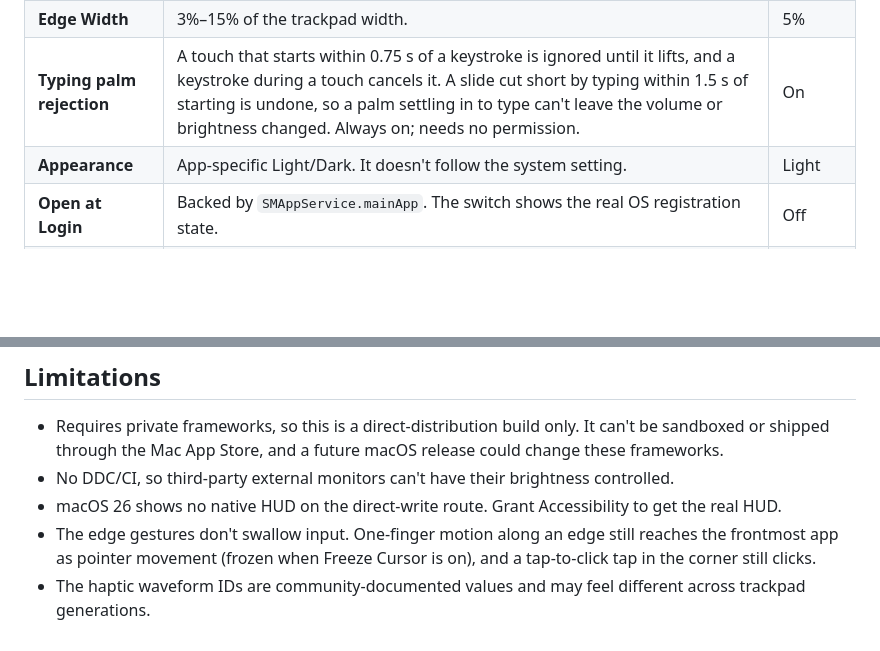
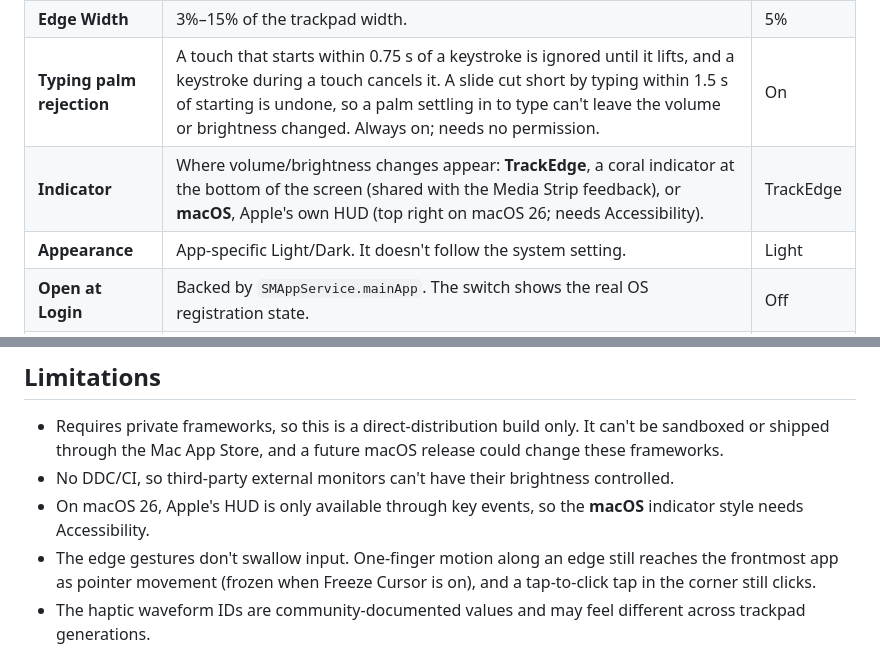
Before and after one commit to a-riceeater/trackswipe, a Markdown page: README.md, 2 parts joined by grey strips. GitHub-like rendering; blank space fills up the shorter version.

```diff
--- a/README.md
+++ b/README.md
@@ -43,6 +43,7 @@ It's written in Swift and SwiftUI, with AppKit for the status item and panel. It
 | **Sensitivity** | 0.5×–4.0× in 0.25× steps. At 1.0× one step takes 6 mm of finger travel, so 1.5× needs 4 mm. | 1.5× |
 | **Edge Width** | 3%–15% of the trackpad width. | 5% |
 | **Typing palm rejection** | A touch that starts within 0.75 s of a keystroke is ignored until it lifts, and a keystroke during a touch cancels it. A slide cut short by typing within 1.5 s of starting is undone, so a palm settling in to type can't leave the volume or brightness changed. Always on; needs no permission. | On |
+| **Indicator** | Where volume/brightness changes appear: **TrackEdge**, a coral indicator at the bottom of the screen (shared with the Media Strip feedback), or **macOS**, Apple's own HUD (top right on macOS 26; needs Accessibility). | TrackEdge |
 | **Appearance** | App-specific Light/Dark. It doesn't follow the system setting. | Light |
 | **Open at Login** | Backed by `SMAppService.mainApp`. The switch shows the real OS registration state. | Off |
 | **Automatic updates** | Sparkle checks for new versions daily; ⋯ › Check for Updates… checks now. Updates are signature-verified before install. | On |
@@ -206,7 +207,7 @@ build/DerivedData/Build/Products/Debug/TrackEdge.app/Contents/MacOS/TrackEdge -s
 
 - Requires private frameworks, so this is a direct-distribution build only. It can't be sandboxed or shipped through the Mac App Store, and a future macOS release could change these frameworks.
 - No DDC/CI, so third-party external monitors can't have their brightness controlled.
-- macOS 26 shows no native HUD on the direct-write route. Grant Accessibility to get the real HUD.
+- On macOS 26, Apple's HUD is only available through key events, so the **macOS** indicator style needs Accessibility.
 - The edge gestures don't swallow input. One-finger motion along an edge still reaches the frontmost app as pointer movement (frozen when Freeze Cursor is on), and a tap-to-click tap in the corner still clicks.
 - The haptic waveform IDs are community-documented values and may feel different across trackpad generations.
 
```
Also changed, not shown: other parts of README.md (+8 -8 lines), docs/images/trackedge-settings-light.png, 15 other files.
